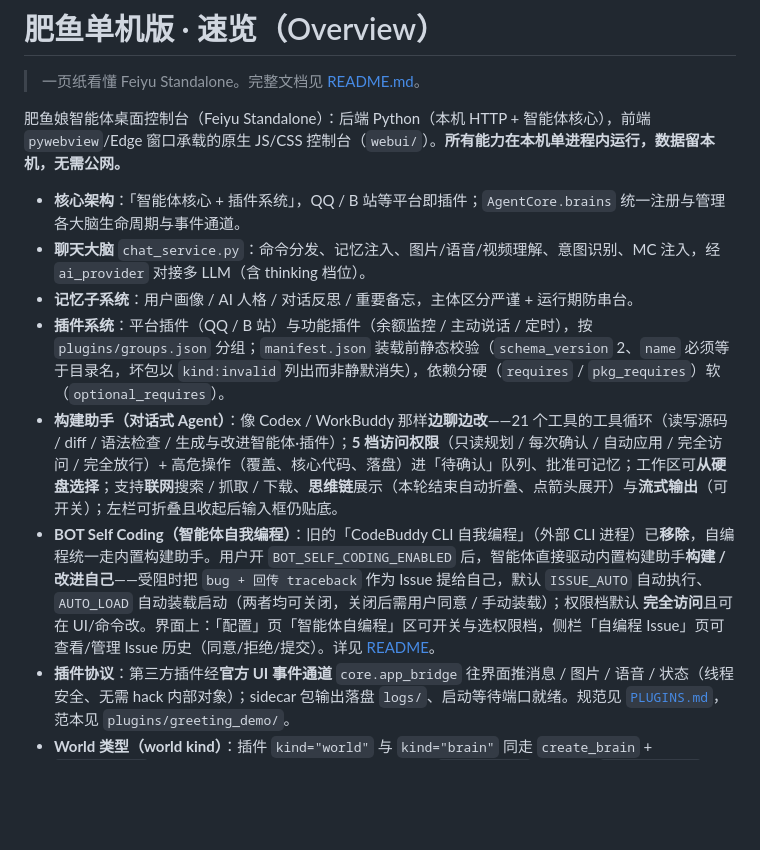
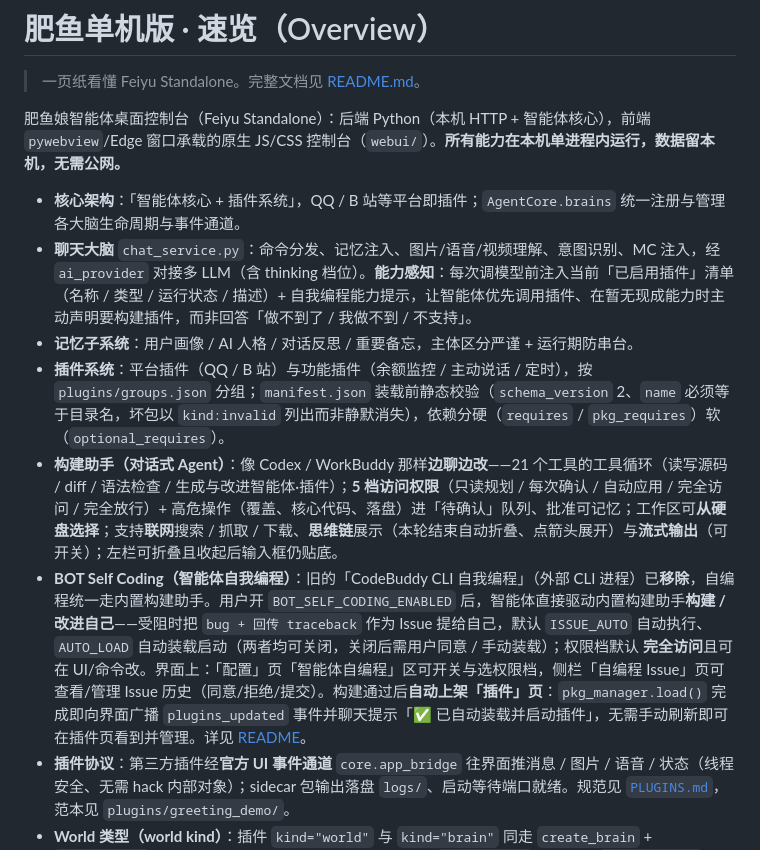
Before and after one commit to hth768/Fat-Fish, a Markdown page: OVERVIEW.md, the part around the change. GitHub-like rendering; blank space fills up the shorter version.

```diff
--- a/OVERVIEW.md
+++ b/OVERVIEW.md
@@ -5,11 +5,11 @@
 肥鱼娘智能体桌面控制台（Feiyu Standalone）：后端 Python（本机 HTTP + 智能体核心），前端 `pywebview`/Edge 窗口承载的原生 JS/CSS 控制台（`webui/`）。**所有能力在本机单进程内运行，数据留本机，无需公网。**
 
 - **核心架构**：「智能体核心 + 插件系统」，QQ / B 站等平台即插件；`AgentCore.brains` 统一注册与管理各大脑生命周期与事件通道。
-- **聊天大脑** `chat_service.py`：命令分发、记忆注入、图片/语音/视频理解、意图识别、MC 注入，经 `ai_provider` 对接多 LLM（含 thinking 档位）。
+- **聊天大脑** `chat_service.py`：命令分发、记忆注入、图片/语音/视频理解、意图识别、MC 注入，经 `ai_provider` 对接多 LLM（含 thinking 档位）。**能力感知**：每次调模型前注入当前「已启用插件」清单（名称 / 类型 / 运行状态 / 描述）+ 自我编程能力提示，让智能体优先调用插件、在暂无现成能力时主动声明要构建插件，而非回答「做不到了 / 我做不到 / 不支持」。
 - **记忆子系统**：用户画像 / AI 人格 / 对话反思 / 重要备忘，主体区分严谨 + 运行期防串台。
 - **插件系统**：平台插件（QQ / B 站）与功能插件（余额监控 / 主动说话 / 定时），按 `plugins/groups.json` 分组；`manifest.json` 装载前静态校验（`schema_version` 2、`name` 必须等于目录名，坏包以 `kind:invalid` 列出而非静默消失），依赖分硬（`requires` / `pkg_requires`）软（`optional_requires`）。
 - **构建助手（对话式 Agent）**：像 Codex / WorkBuddy 那样**边聊边改**——21 个工具的工具循环（读写源码 / diff / 语法检查 / 生成与改进智能体·插件）；**5 档访问权限**（只读规划 / 每次确认 / 自动应用 / 完全访问 / 完全放行）+ 高危操作（覆盖、核心代码、落盘）进「待确认」队列、批准可记忆；工作区可**从硬盘选择**；支持**联网**搜索 / 抓取 / 下载、**思维链**展示（本轮结束自动折叠、点箭头展开）与**流式输出**（可开关）；左栏可折叠且收起后输入框仍贴底。
-- **BOT Self Coding（智能体自我编程）**：旧的「CodeBuddy CLI 自我编程」（外部 CLI 进程）已**移除**，自编程统一走内置构建助手。用户开 `BOT_SELF_CODING_ENABLED` 后，智能体直接驱动内置构建助手**构建 / 改进自己**——受阻时把 `bug + 回传 traceback` 作为 Issue 提给自己，默认 `ISSUE_AUTO` 自动执行、`AUTO_LOAD` 自动装载启动（两者均可关闭，关闭后需用户同意 / 手动装载）；权限档默认 **完全访问**且可在 UI/命令改。界面上：「配置」页「智能体自编程」区可开关与选权限档，侧栏「自编程 Issue」页可查看/管理 Issue 历史（同意/拒绝/提交）。详见 [README](./README.md#bot-self-coding智能体自我编程)。
+- **BOT Self Coding（智能体自我编程）**：旧的「CodeBuddy CLI 自我编程」（外部 CLI 进程）已**移除**，自编程统一走内置构建助手。用户开 `BOT_SELF_CODING_ENABLED` 后，智能体直接驱动内置构建助手**构建 / 改进自己**——受阻时把 `bug + 回传 traceback` 作为 Issue 提给自己，默认 `ISSUE_AUTO` 自动执行、`AUTO_LOAD` 自动装载启动（两者均可关闭，关闭后需用户同意 / 手动装载）；权限档默认 **完全访问**且可在 UI/命令改。界面上：「配置」页「智能体自编程」区可开关与选权限档，侧栏「自编程 Issue」页可查看/管理 Issue 历史（同意/拒绝/提交）。构建通过后**自动上架「插件」页**：`pkg_manager.load()` 完成即向界面广播 `plugins_updated` 事件并聊天提示「✅ 已自动装载并启动插件」，无需手动刷新即可在插件页看到并管理。详见 [README](./README.md#bot-self-coding智能体自我编程)。
 - **插件协议**：第三方插件经**官方 UI 事件通道** `core.app_bridge` 往界面推消息 / 图片 / 语音 / 状态（线程安全、无需 hack 内部对象）；sidecar 包输出落盘 `logs/`、启动等待端口就绪。规范见 [`PLUGINS.md`](./PLUGINS.md)，范本见 `plugins/greeting_demo/`。
 - **World 类型（world kind）**：插件 `kind="world"` 与 `kind="brain"` 同走 `create_brain` + `core.brains` 注册，天然获得统一生命周期 / 状态查询 / `brain.event` 通道；其 `world_domain` 必填（im / game / vtuber / other），让游戏 / 虚拟主播等**外部世界**成为平台之外的「一等公民」。示例包 `plugins/mc_world/`：用 Python mineflayer 接入原版 Minecraft，复用 cortico-world-mc-agent 身体层语义（connect / 观察 / 聊天转发 / 保命反射 / goto·dig·attack·say·scan 指令），补齐「多世界接入」短板。
 - **外观自定义**：8 套主题（暗色各自配色、1 套浅色）、背景图（重传即生效）、应用图标、窗口标题；侧边栏可「« 收回 / ☰ 拉出」折叠并持久化。
```
Also changed, not shown: DEBUG.md (+21 -0 lines).
